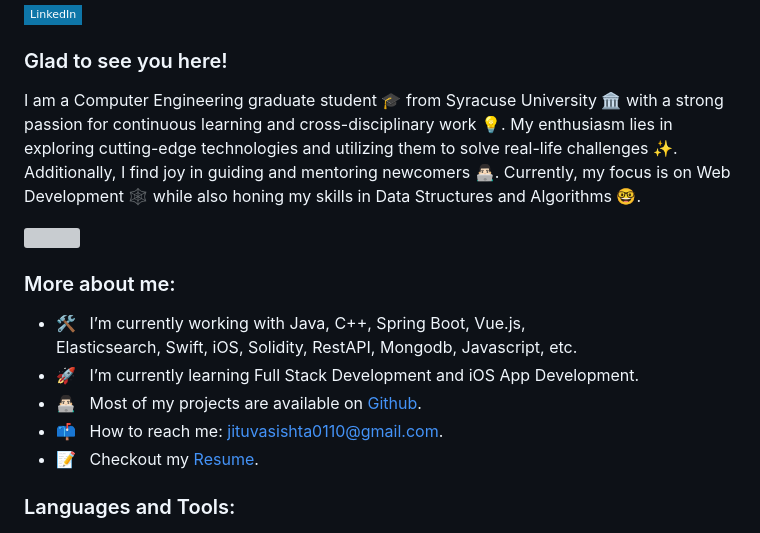
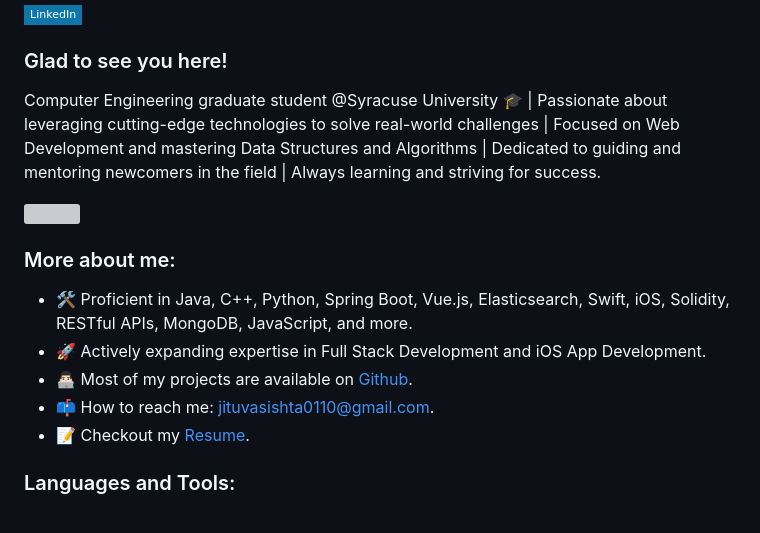
Before and after one commit to Jitu0110/Jitu0110, a Markdown page: README.md, the part around the change printed below. GitHub-like rendering; badges without logos; grey boxes are pictures that could not be loaded.

```diff
--- a/README.md
+++ b/README.md
@@ -8,6 +8,6 @@
 
 ### Glad to see you here!
 
-I am a Computer Engineering graduate student 🎓 from Syracuse University 🏛️ with a strong passion for continuous learning and cross-disciplinary work 💡. My enthusiasm lies in exploring cutting-edge technologies and utilizing them to solve real-life challenges ✨. Additionally, I find joy in guiding and mentoring newcomers 👨🏻‍💻. Currently, my focus is on Web Development 🕸️ while also honing my skills in Data Structures and Algorithms 🤓.
+Computer Engineering graduate student @Syracuse University 🎓 | Passionate about leveraging cutting-edge technologies to solve real-world challenges | Focused on Web Development and mastering Data Structures and Algorithms | Dedicated to guiding and mentoring newcomers in the field | Always learning and striving for success.
 
 
@@ -15,11 +15,13 @@ I am a Computer Engineering graduate student 🎓 from Syracuse University 🏛
 
 ### More about me:
 
-- 🛠 &nbsp; I’m currently working with Java, C++, Spring Boot, Vue.js, <br /> Elasticsearch, Swift, iOS, Solidity, RestAPI, Mongodb, Javascript, etc.
-- 🚀 &nbsp; I’m currently learning Full Stack Development and iOS App Development.
-- 👨🏻‍💻 &nbsp; Most of my projects are available on [Github](https://github.com/Jitu0110).
-- 📫 &nbsp; How to reach me: jituvasishta0110@gmail.com.
-- 📝 &nbsp; Checkout my [Resume](https://github.com/Jitu0110/Jitu0110/blob/main/resume.pdf).
+
+
+- 🛠️ Proficient in Java, C++, Python, Spring Boot, Vue.js, Elasticsearch, Swift, iOS, Solidity, RESTful APIs, MongoDB, JavaScript, and more.
+- 🚀 Actively expanding expertise in Full Stack Development and iOS App Development.
+- 👨🏻‍💻 Most of my projects are available on [Github](https://github.com/Jitu0110).
+- 📫 How to reach me: jituvasishta0110@gmail.com.
+- 📝 Checkout my [Resume](https://github.com/Jitu0110/Jitu0110/blob/main/resume.pdf).
 
 
 ### Languages and Tools:
```
Also changed, not shown: other parts of README.md (+1 -1 lines).
